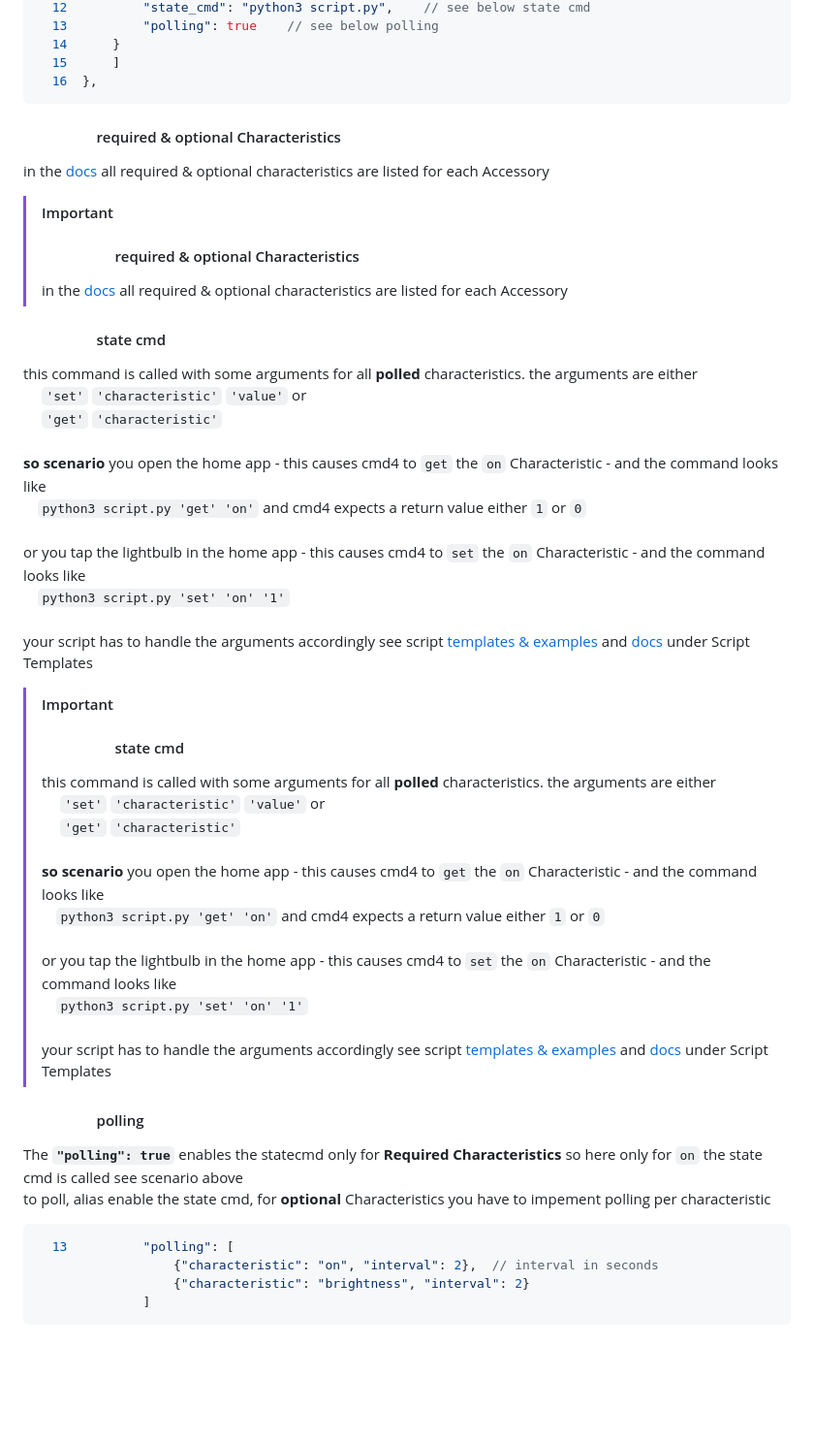
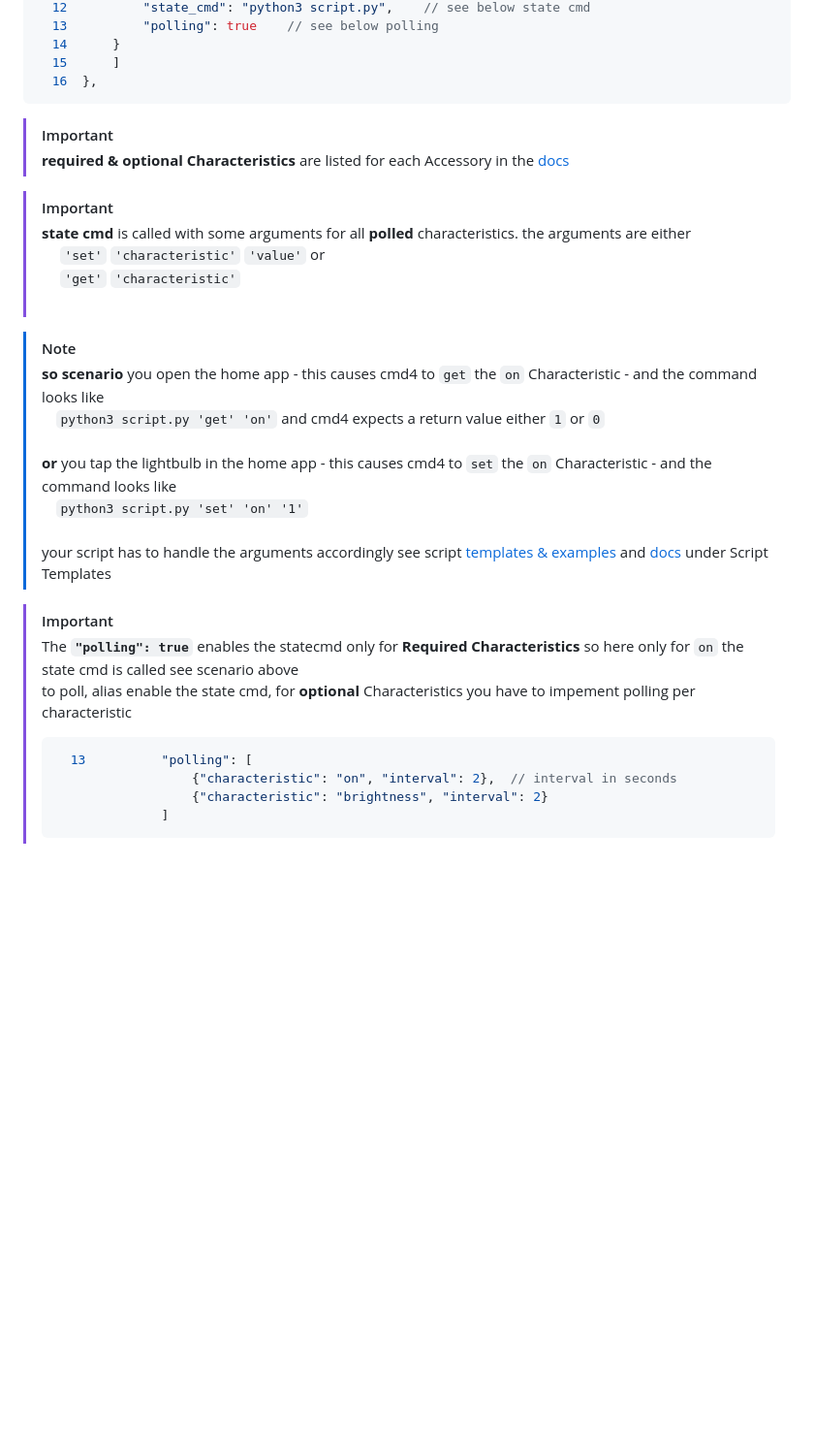
Before and after one commit to ztalbot2000/homebridge-cmd4, a Markdown page: README.md, the part around the change. Shown at 97% size. Rendered like a GitHub page; blank space fills up the shorter version.

Commit message:
still fromat

````diff
--- a/README.md
+++ b/README.md
@@ -100,48 +100,32 @@ Only for polled characteristics the statecmd is called. ok. it is simpler than i
   15      ]
   16  },
 ```
-#### &emsp; &emsp; &emsp; &emsp; required & optional Characteristics
-in the [docs][docs] all required & optional characteristics are listed for each Accessory
 
 > [!IMPORTANT]
-> #### &emsp; &emsp; &emsp; &emsp; required & optional Characteristics
-> in the [docs][docs] all required & optional characteristics are listed for each Accessory
-
-#### &emsp; &emsp; &emsp; &emsp; state cmd
-this command is called with some arguments for all **polled** characteristics. the arguments are either<br>
-&emsp;  `'set'` `'characteristic'` `'value'` or<br>
-&emsp; `'get'` `'characteristic'`<br><br>
-**so scenario** you open the home app - this causes cmd4 to `get` the `on` Characteristic - and the command looks like<br>
-&emsp;`python3 script.py 'get' 'on'` and cmd4 expects a return value either `1` or `0`<br><br>
-or you tap the lightbulb in the home app - this causes cmd4 to `set` the `on` Characteristic - and the command looks like<br>
-&emsp;`python3 script.py 'set' 'on' '1'`<br><br>
-your script has to handle the arguments accordingly see script [templates & examples](Extras/Cmd4Scripts/Examples) and [docs][docs] under Script Templates <br>
+> **required & optional Characteristics** are listed for each Accessory in the [docs][docs]
 
 
 > [!IMPORTANT]
-> #### &emsp; &emsp; &emsp; &emsp; state cmd
-> this command is called with some arguments for all **polled** characteristics. the arguments are either<br>
+> **state cmd** is called with some arguments for all **polled** characteristics. the arguments are either<br>
 > &emsp;  `'set'` `'characteristic'` `'value'` or<br>
 > &emsp; `'get'` `'characteristic'`<br><br>
+
+> [!NOTE]
 > **so scenario** you open the home app - this causes cmd4 to `get` the `on` Characteristic - and the command looks like<br>
 > &emsp;`python3 script.py 'get' 'on'` and cmd4 expects a return value either `1` or `0`<br><br>
-> or you tap the lightbulb in the home app - this causes cmd4 to `set` the `on` Characteristic - and the command looks like<br>
+> **or** you tap the lightbulb in the home app - this causes cmd4 to `set` the `on` Characteristic - and the command looks like<br>
 > &emsp;`python3 script.py 'set' 'on' '1'`<br><br>
-> your script has to handle the arguments accordingly see script [templates & examples](Extras/Cmd4Scripts/Examples) and [docs][docs] under Script
-Templates <br>
+> your script has to handle the arguments accordingly see script [templates & examples](Extras/Cmd4Scripts/Examples) and [docs][docs] under Script Templates <br>
 
-
-
-
-#### &emsp; &emsp; &emsp; &emsp; polling
-The **`"polling": true`** enables the statecmd only for **Required Characteristics** so here only for `on` the state cmd is called see scenario above<br>
-to poll, alias enable the state cmd, for **optional** Characteristics you have to impement polling per characteristic<br>
-```json
-  13          "polling": [
-                  {"characteristic": "on", "interval": 2},  // interval in seconds
-                  {"characteristic": "brightness", "interval": 2}
-              ]
-```
+> [!IMPORTANT]
+> The **`"polling": true`** enables the statecmd only for **Required Characteristics** so here only for `on` the state cmd is called see scenario above<br>
+> to poll, alias enable the state cmd, for **optional** Characteristics you have to impement polling per characteristic<br>
+> ```json
+>   13          "polling": [
+>                   {"characteristic": "on", "interval": 2},  // interval in seconds
+>                   {"characteristic": "brightness", "interval": 2}
+>               ]
+> ```
 <br><br><br><br>
 
 
````
